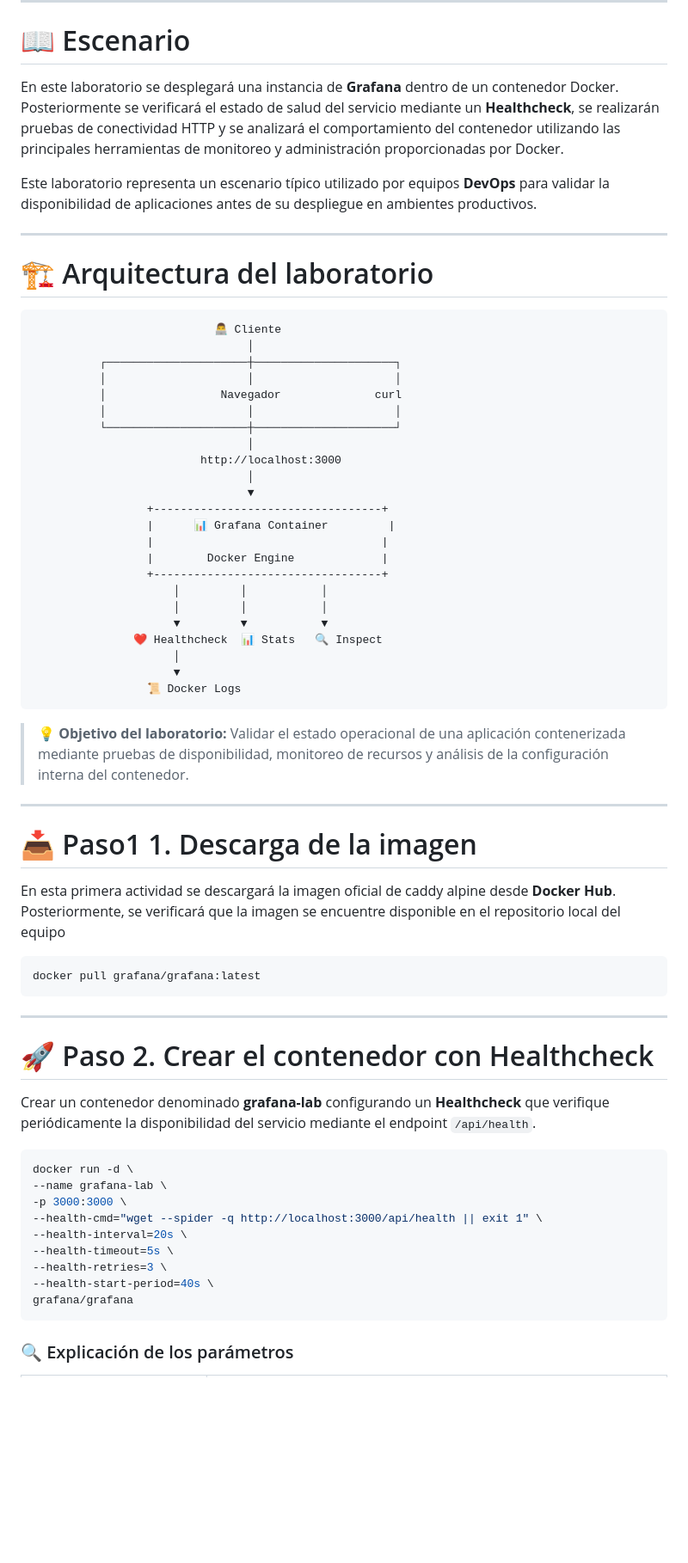
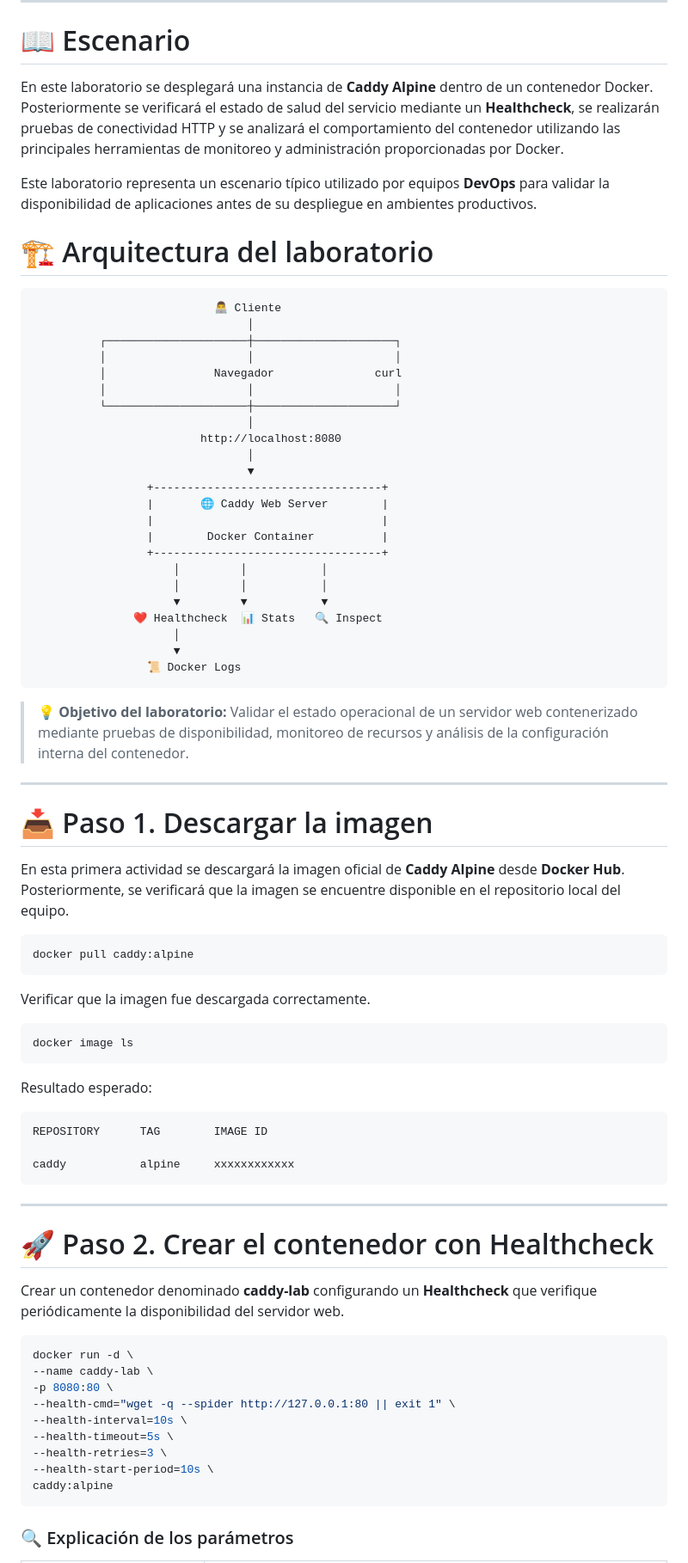
Before and after one commit to edinaranjo/docker-guide, a Markdown page: Fundamentos/Laboratorio_2.md, the part around one of its changes. Shown at 86% size. Rendered like a GitHub page; blank space fills up the shorter version.

````diff
--- a/Fundamentos/Laboratorio_2.md
+++ b/Fundamentos/Laboratorio_2.md
@@ -17,11 +17,9 @@ Al finalizar esta práctica el estudiante será capaz de:
 
 # 📖 Escenario
 
-En este laboratorio se desplegará una instancia de **Grafana** dentro de un contenedor Docker. Posteriormente se verificará el estado de salud del servicio mediante un **Healthcheck**, se realizarán pruebas de conectividad HTTP y se analizará el comportamiento del contenedor utilizando las principales herramientas de monitoreo y administración proporcionadas por Docker.
+En este laboratorio se desplegará una instancia de **Caddy Alpine** dentro de un contenedor Docker. Posteriormente se verificará el estado de salud del servicio mediante un **Healthcheck**, se realizarán pruebas de conectividad HTTP y se analizará el comportamiento del contenedor utilizando las principales herramientas de monitoreo y administración proporcionadas por Docker.
 
 Este laboratorio representa un escenario típico utilizado por equipos **DevOps** para validar la disponibilidad de aplicaciones antes de su despliegue en ambientes productivos.
-
----
 
 # 🏗️ Arquitectura del laboratorio
 
@@ -30,17 +28,17 @@ Este laboratorio representa un escenario típico utilizado por equipos **DevOps*
                                 │
           ┌─────────────────────┼─────────────────────┐
           │                     │                     │
-          │                 Navegador              curl
+          │                Navegador               curl
           │                     │                     │
           └─────────────────────┼─────────────────────┘
                                 │
-                         http://localhost:3000
+                         http://localhost:8080
                                 │
                                 ▼
                  +----------------------------------+
-                 |      📊 Grafana Container         |
+                 |       🌐 Caddy Web Server        |
                  |                                  |
-                 |        Docker Engine             |
+                 |        Docker Container          |
                  +----------------------------------+
                      │         │           │
                      │         │           │
@@ -51,34 +49,48 @@ Este laboratorio representa un escenario típico utilizado por equipos **DevOps*
                  📜 Docker Logs
 ```
 
-> 💡 **Objetivo del laboratorio:** Validar el estado operacional de una aplicación contenerizada mediante pruebas de disponibilidad, monitoreo de recursos y análisis de la configuración interna del contenedor.
+> 💡 **Objetivo del laboratorio:** Validar el estado operacional de un servidor web contenerizado mediante pruebas de disponibilidad, monitoreo de recursos y análisis de la configuración interna del contenedor.
 
 ---
 
-# 📥 Paso1 1. Descarga de la imagen
+# 📥 Paso 1. Descargar la imagen
 
-En esta primera actividad se descargará la imagen oficial de caddy alpine desde **Docker Hub**. Posteriormente, se verificará que la imagen se encuentre disponible en el repositorio local del equipo
+En esta primera actividad se descargará la imagen oficial de **Caddy Alpine** desde **Docker Hub**. Posteriormente, se verificará que la imagen se encuentre disponible en el repositorio local del equipo.
 
 ```bash
-docker pull grafana/grafana:latest
+docker pull caddy:alpine
+```
+
+Verificar que la imagen fue descargada correctamente.
+
+```bash
+docker image ls
+```
+
+Resultado esperado:
+
+```text
+REPOSITORY      TAG        IMAGE ID
+
+caddy           alpine     xxxxxxxxxxxx
 ```
 
 ---
 
 # 🚀 Paso 2. Crear el contenedor con Healthcheck
 
-Crear un contenedor denominado **grafana-lab** configurando un **Healthcheck** que verifique periódicamente la disponibilidad del servicio mediante el endpoint `/api/health`.
+Crear un contenedor denominado **caddy-lab** configurando un **Healthcheck** que verifique periódicamente la disponibilidad del servidor web.
 
 ```bash
 docker run -d \
---name grafana-lab \
--p 3000:3000 \
---health-cmd="wget --spider -q http://localhost:3000/api/health || exit 1" \
---health-interval=20s \
+--name caddy-lab \
+-p 8080:80 \
+--health-cmd="wget -q --spider http://127.0.0.1:80 || exit 1" \
+--health-interval=10s \
 --health-timeout=5s \
 --health-retries=3 \
---health-start-period=40s \
-grafana/grafana
+--health-start-period=10s \
+caddy:alpine
 ```
 
 ### 🔍 Explicación de los parámetros
````
Also changed, not shown: other parts of Fundamentos/Laboratorio_2.md (+9 -10 lines).
